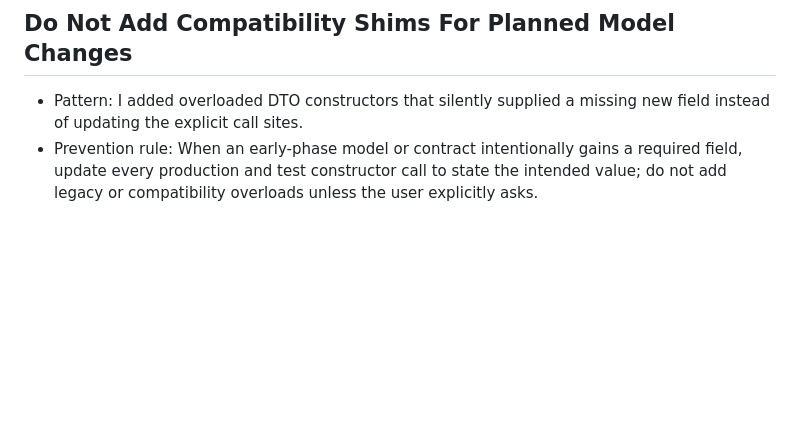
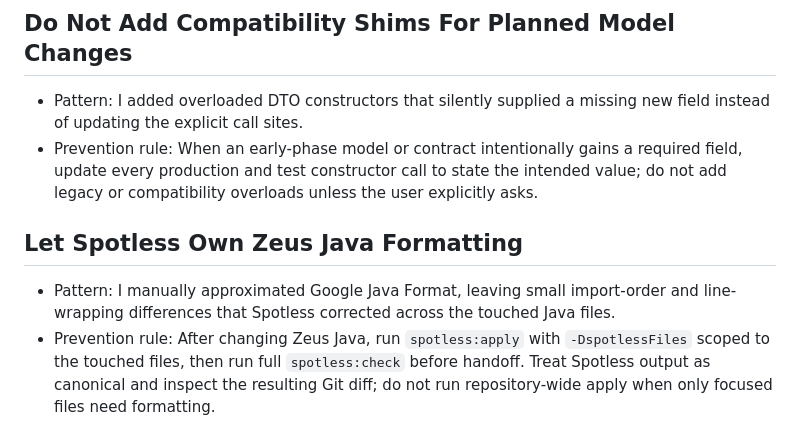
Before and after one commit to oskarslinde/qolling-workspace, a Markdown page: docs/codex/lessons.md, the part around the change. GitHub-like rendering; blank space fills up the shorter version.

Commit message:
docs: update lessons.md to include Spotless Java formatting guidelines for Zeus

```diff
--- a/docs/codex/lessons.md
+++ b/docs/codex/lessons.md
@@ -79,3 +79,8 @@
 
 - Pattern: I added overloaded DTO constructors that silently supplied a missing new field instead of updating the explicit call sites.
 - Prevention rule: When an early-phase model or contract intentionally gains a required field, update every production and test constructor call to state the intended value; do not add legacy or compatibility overloads unless the user explicitly asks.
+
+## Let Spotless Own Zeus Java Formatting
+
+- Pattern: I manually approximated Google Java Format, leaving small import-order and line-wrapping differences that Spotless corrected across the touched Java files.
+- Prevention rule: After changing Zeus Java, run `spotless:apply` with `-DspotlessFiles` scoped to the touched files, then run full `spotless:check` before handoff. Treat Spotless output as canonical and inspect the resulting Git diff; do not run repository-wide apply when only focused files need formatting.
```
